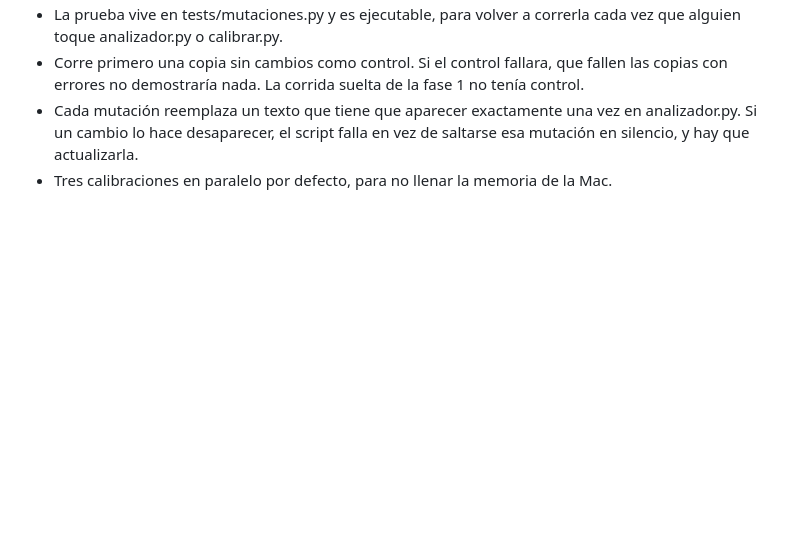
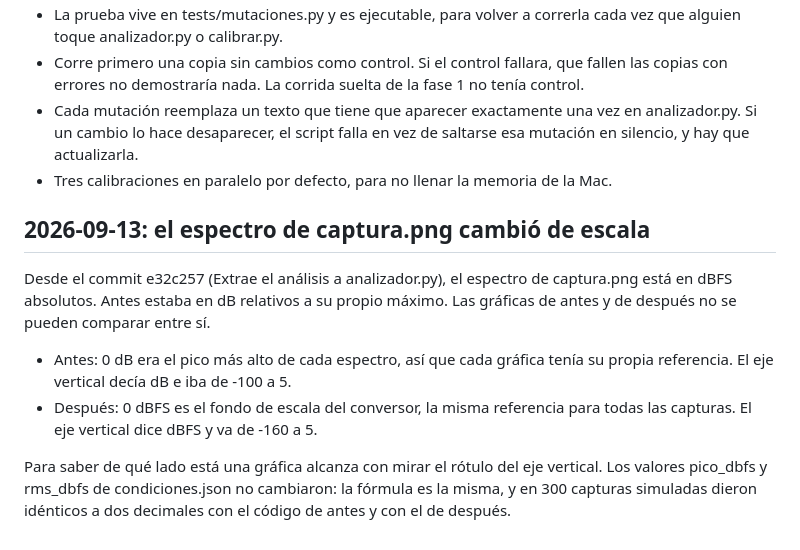
Before and after one commit to reeenatamc/feuoir-interface, a Markdown page: docs/bitacora.md, the part around the change. Drawn GitHub-style; blank space fills up the shorter version.

Commit message:
Anota en la bitácora el cambio de escala del espectro
Desde e32c257 el espectro de captura.png está en dBFS absolutos y antes
estaba en dB relativos a su máximo, así que las gráficas de antes y de
después no son comparables. pico_dbfs y rms_dbfs de condiciones.json no
cambiaron.

```diff
--- a/docs/bitacora.md
+++ b/docs/bitacora.md
@@ -134,3 +134,12 @@ Qué se decidió y por qué:
 - Corre primero una copia sin cambios como control. Si el control fallara, que fallen las copias con errores no demostraría nada. La corrida suelta de la fase 1 no tenía control.
 - Cada mutación reemplaza un texto que tiene que aparecer exactamente una vez en analizador.py. Si un cambio lo hace desaparecer, el script falla en vez de saltarse esa mutación en silencio, y hay que actualizarla.
 - Tres calibraciones en paralelo por defecto, para no llenar la memoria de la Mac.
+
+## 2026-09-13: el espectro de captura.png cambió de escala
+
+Desde el commit e32c257 (Extrae el análisis a analizador.py), el espectro de captura.png está en dBFS absolutos. Antes estaba en dB relativos a su propio máximo. Las gráficas de antes y de después no se pueden comparar entre sí.
+
+- Antes: 0 dB era el pico más alto de cada espectro, así que cada gráfica tenía su propia referencia. El eje vertical decía dB e iba de -100 a 5.
+- Después: 0 dBFS es el fondo de escala del conversor, la misma referencia para todas las capturas. El eje vertical dice dBFS y va de -160 a 5.
+
+Para saber de qué lado está una gráfica alcanza con mirar el rótulo del eje vertical. Los valores pico_dbfs y rms_dbfs de condiciones.json no cambiaron: la fórmula es la misma, y en 300 capturas simuladas dieron idénticos a dos decimales con el código de antes y con el de después.
```
